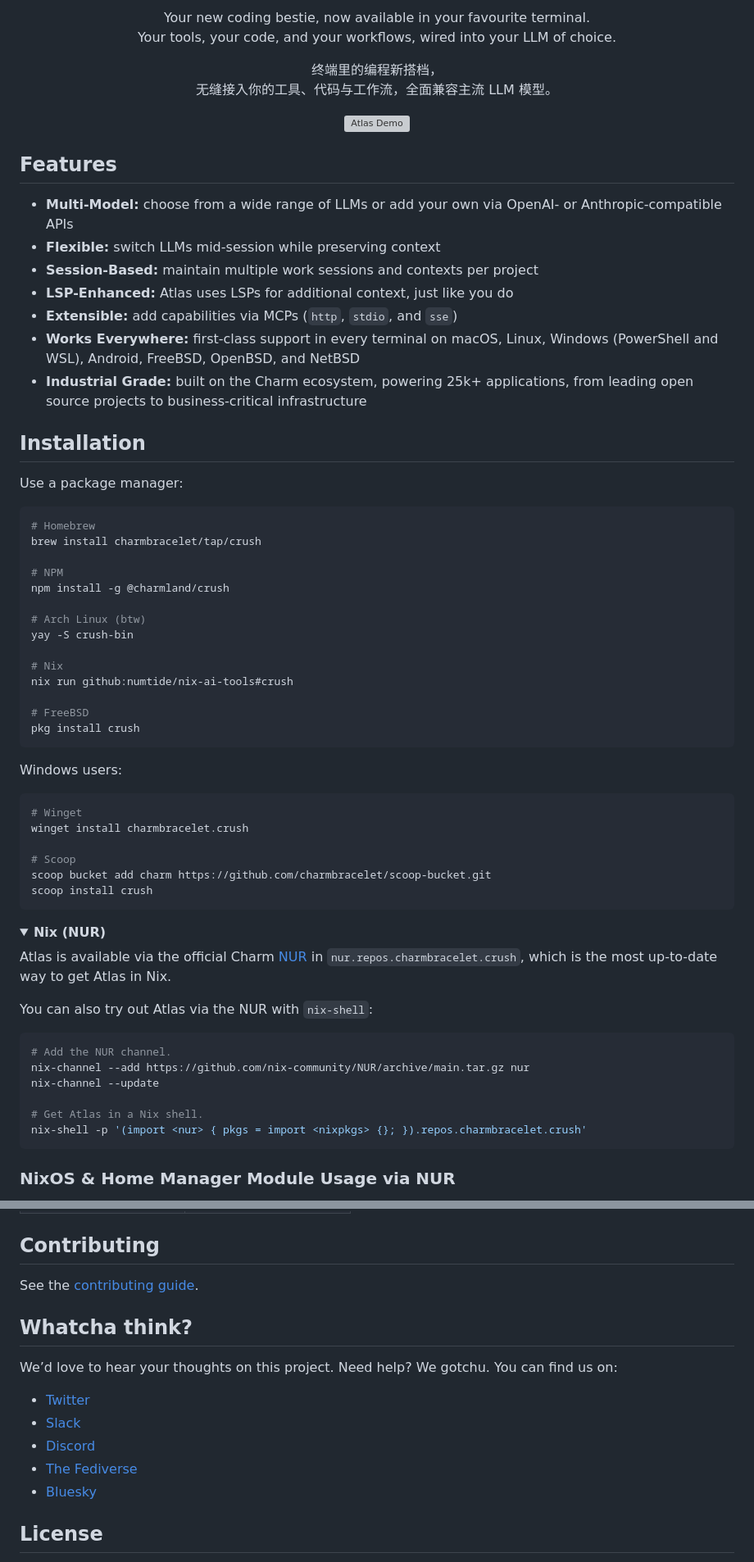
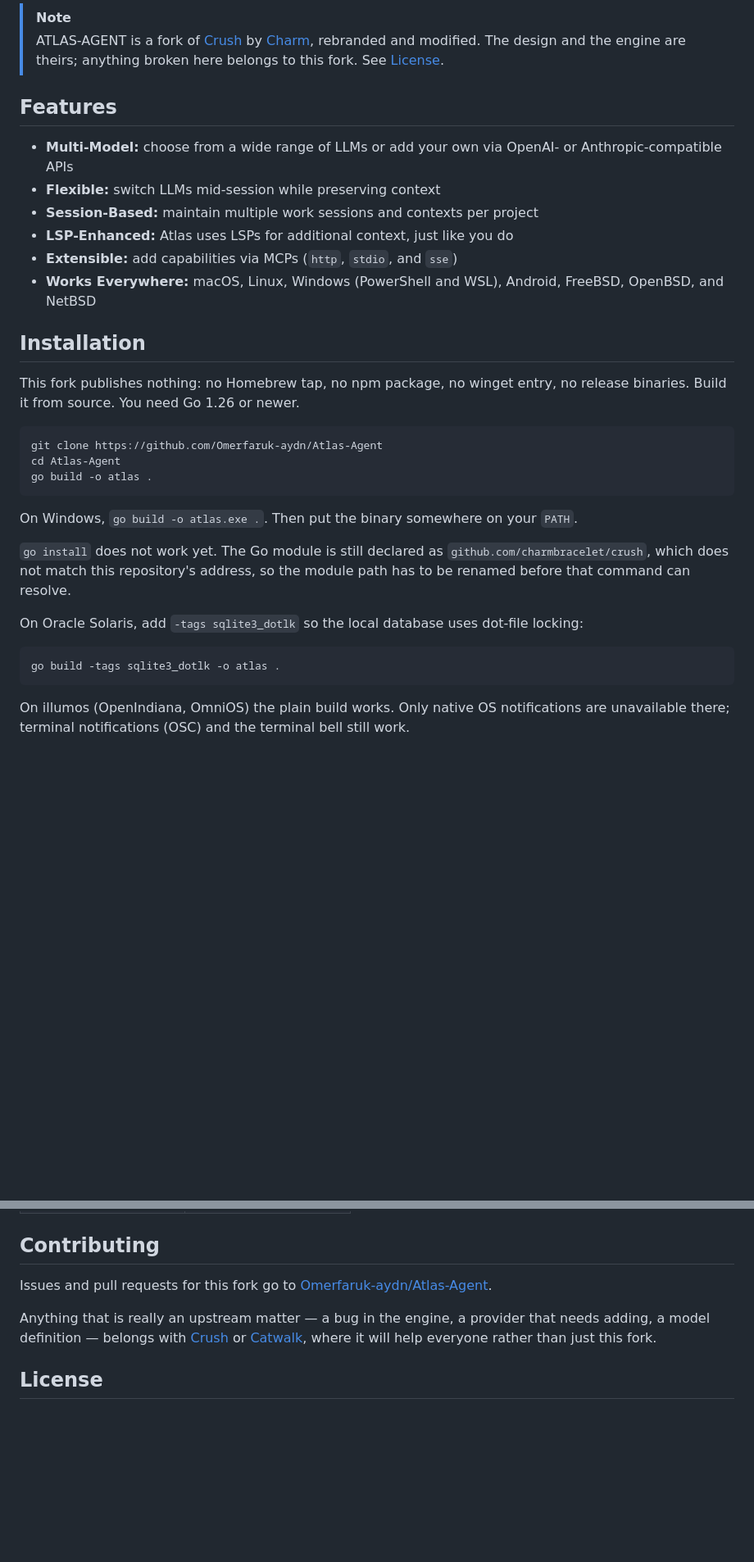
Before and after one commit to Omerfaruk-aydn/Atlas, a Markdown page: README.md, 2 parts joined by grey strips. Shown at 82% size. Drawn GitHub-style; folded sections open; blank space fills up the shorter version; grey boxes are pictures that could not be loaded.

````diff
--- a/README.md
+++ b/README.md
@@ -8,8 +4,8 @@
 
-<p align="center">Your new coding bestie, now available in your favourite terminal.<br />Your tools, your code, and your workflows, wired into your LLM of choice.</p>
-<p align="center">终端里的编程新搭档，<br />无缝接入你的工具、代码与工作流，全面兼容主流 LLM 模型。</p>
-
-<p align="center"><img width="800" alt="Atlas Demo" src="https://github.com/user-attachments/assets/58280caf-851b-470a-b6f7-d5c4ea8a1968" /></p>
+> [!NOTE]
+> ATLAS-AGENT is a fork of [Crush][crush] by [Charm](https://charm.land),
+> rebranded and modified. The design and the engine are theirs; anything
+> broken here belongs to this fork. See [License](#license).
 
 ## Features
 
@@ -18,56 +14,34 @@
 - **Session-Based:** maintain multiple work sessions and contexts per project
 - **LSP-Enhanced:** Atlas uses LSPs for additional context, just like you do
 - **Extensible:** add capabilities via MCPs (`http`, `stdio`, and `sse`)
-- **Works Everywhere:** first-class support in every terminal on macOS, Linux, Windows (PowerShell and WSL), Android, FreeBSD, OpenBSD, and NetBSD
-- **Industrial Grade:** built on the Charm ecosystem, powering 25k+ applications, from leading open source projects to business-critical infrastructure
+- **Works Everywhere:** macOS, Linux, Windows (PowerShell and WSL), Android, FreeBSD, OpenBSD, and NetBSD
 
 ## Installation
 
-Use a package manager:
+This fork publishes nothing: no Homebrew tap, no npm package, no winget entry,
+no release binaries. Build it from source. You need Go 1.26 or newer.
 
 ```bash
-# Homebrew
-brew install charmbracelet/tap/crush
-
-# NPM
-npm install -g @charmland/crush
-
-# Arch Linux (btw)
-yay -S crush-bin
-
-# Nix
-nix run github:numtide/nix-ai-tools#crush
-
-# FreeBSD
-pkg install crush
+git clone https://github.com/Omerfaruk-aydn/Atlas-Agent
+cd Atlas-Agent
+go build -o atlas .
 ```
 
-Windows users:
+On Windows, `go build -o atlas.exe .`. Then put the binary somewhere on your
+`PATH`.
+
+`go install` does not work yet. The Go module is still declared as
+`github.com/charmbracelet/crush`, which does not match this repository's
+address, so the module path has to be renamed before that command can resolve.
+
+On Oracle Solaris, add `-tags sqlite3_dotlk` so the local database uses
+dot-file locking:
 
 ```bash
-# Winget
-winget install charmbracelet.crush
-
-# Scoop
-scoop bucket add charm https://github.com/charmbracelet/scoop-bucket.git
-scoop install crush
+go build -tags sqlite3_dotlk -o atlas .
 ```
 
-<details>
-<summary><strong>Nix (NUR)</strong></summary>
+On illumos (OpenIndiana, OmniOS) the plain build works. Only native OS
+notifications are unavailable there; terminal notifications (OSC) and the
+terminal bell still work.
 
-Atlas is available via the official Charm [NUR](https://github.com/nix-community/NUR) in `nur.repos.charmbracelet.crush`, which is the most up-to-date way to get Atlas in Nix.
-
-You can also try out Atlas via the NUR with `nix-shell`:
-
-```bash
-# Add the NUR channel.
-nix-channel --add https://github.com/nix-community/NUR/archive/main.tar.gz nur
-nix-channel --update
-
-# Get Atlas in a Nix shell.
-nix-shell -p '(import <nur> { pkgs = import <nixpkgs> {}; }).repos.charmbracelet.crush'
-```
-
-### NixOS & Home Manager Module Usage via NUR
-
@@ -969,20 +868,13 @@ Installing an extra tool might be needed on Unix-like environments.
 
 ## Contributing
 
-See the [contributing guide](https://github.com/charmbracelet/crush?tab=contributing-ov-file#contributing).
+Issues and pull requests for this fork go to
+[Omerfaruk-aydn/Atlas-Agent](https://github.com/Omerfaruk-aydn/Atlas-Agent/issues).
 
-## Whatcha think?
-
-We’d love to hear your thoughts on this project. Need help? We gotchu. You can find us on:
-
-- [Twitter](https://twitter.com/charmcli)
-- [Slack][slack]
-- [Discord][discord]
-- [The Fediverse](https://mastodon.social/@charmcli)
-- [Bluesky](https://bsky.app/profile/charm.land)
-
-[slack]: https://charm.land/slack
-[discord]: https://charm.land/discord
+Anything that is really an upstream matter — a bug in the engine, a provider
+that needs adding, a model definition — belongs with [Crush][crush] or
+[Catwalk](https://github.com/charmbracelet/catwalk), where it will help
+everyone rather than just this fork.
 
 ## License
 
````
Also changed, not shown: other parts of README.md (+57 -139 lines).
